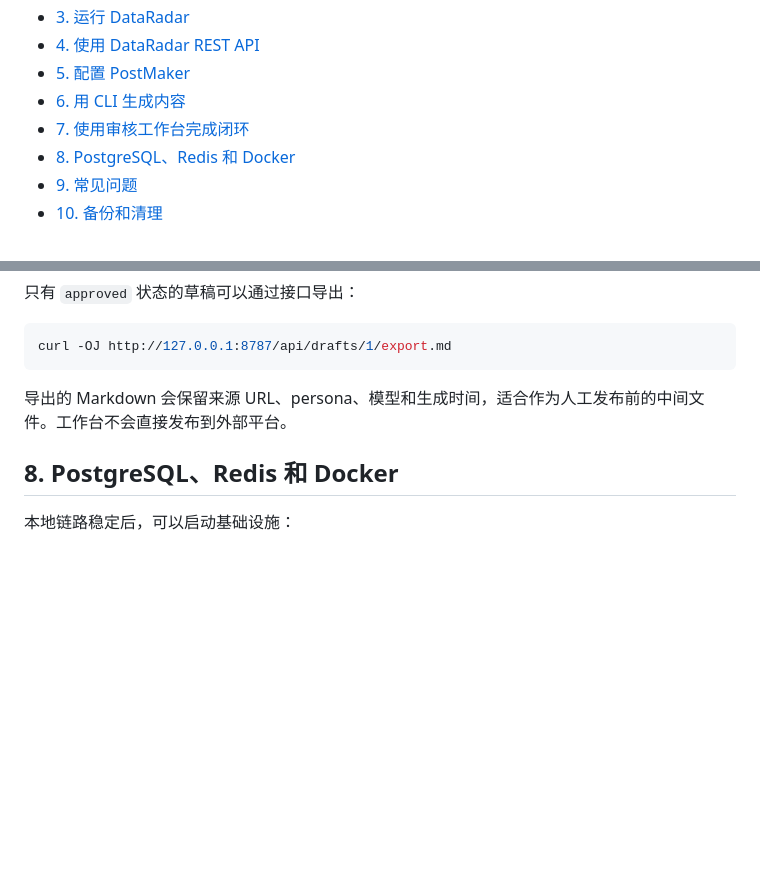
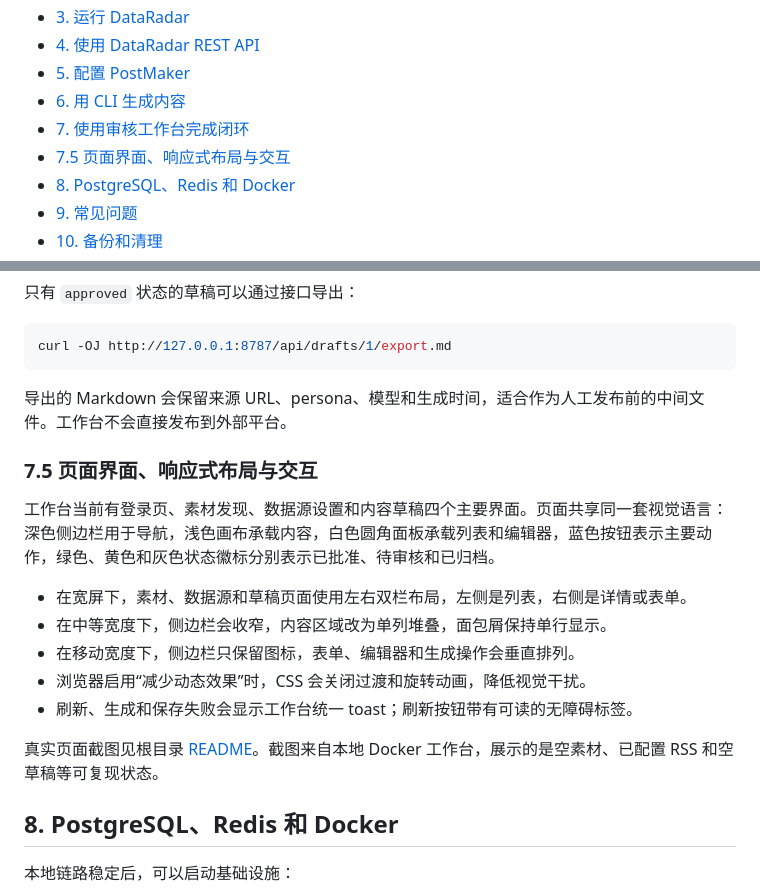
Before and after one commit to Gotit-zhx/PostMaker, a Markdown page: docs/user-guide.md, 2 parts joined by grey strips. Rendered like a GitHub page; blank space fills up the shorter version.

```diff
--- a/docs/user-guide.md
+++ b/docs/user-guide.md
@@ -35,6 +35,7 @@
 - [5. 配置 PostMaker](#5-配置-postmaker)
 - [6. 用 CLI 生成内容](#6-用-cli-生成内容)
 - [7. 使用审核工作台完成闭环](#7-使用审核工作台完成闭环)
+- [7.5 页面界面、响应式布局与交互](#75-页面界面响应式布局与交互)
 - [8. PostgreSQL、Redis 和 Docker](#8-postgresqlredis-和-docker)
 - [9. 常见问题](#9-常见问题)
 - [10. 备份和清理](#10-备份和清理)
@@ -555,6 +556,18 @@ curl -OJ http://127.0.0.1:8787/api/drafts/1/export.md
 
 导出的 Markdown 会保留来源 URL、persona、模型和生成时间，适合作为人工发布前的中间文件。工作台不会直接发布到外部平台。
 
+### 7.5 页面界面、响应式布局与交互
+
+工作台当前有登录页、素材发现、数据源设置和内容草稿四个主要界面。页面共享同一套视觉语言：深色侧边栏用于导航，浅色画布承载内容，白色圆角面板承载列表和编辑器，蓝色按钮表示主要动作，绿色、黄色和灰色状态徽标分别表示已批准、待审核和已归档。
+
+- 在宽屏下，素材、数据源和草稿页面使用左右双栏布局，左侧是列表，右侧是详情或表单。
+- 在中等宽度下，侧边栏会收窄，内容区域改为单列堆叠，面包屑保持单行显示。
+- 在移动宽度下，侧边栏只保留图标，表单、编辑器和生成操作会垂直排列。
+- 浏览器启用“减少动态效果”时，CSS 会关闭过渡和旋转动画，降低视觉干扰。
+- 刷新、生成和保存失败会显示工作台统一 toast；刷新按钮带有可读的无障碍标签。
+
+真实页面截图见根目录 [README](../README.md#界面预览)。截图来自本地 Docker 工作台，展示的是空素材、已配置 RSS 和空草稿等可复现状态。
+
 ## 8. PostgreSQL、Redis 和 Docker
 
 本地链路稳定后，可以启动基础设施：
```
Also changed, not shown: README.md (+43 -0 lines), docs/testing.md (+12 -0 lines), docs/screenshots/workbench-drafts.jpg (added), docs/screenshots/workbench-login.jpg (added), docs/screenshots/workbench-materials.jpg (added), docs/screenshots/workbench-sources.jpg (added), 7 other files.
